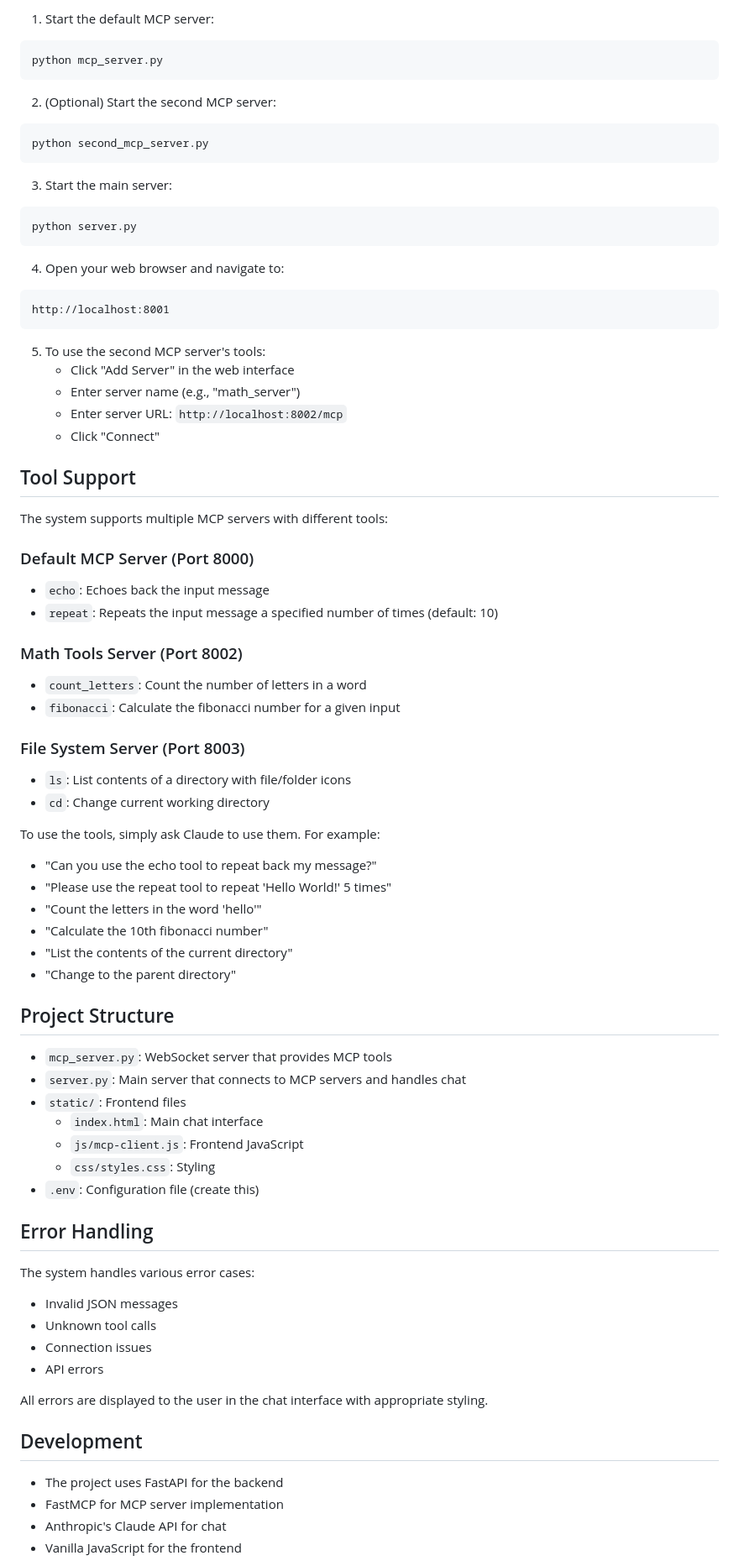
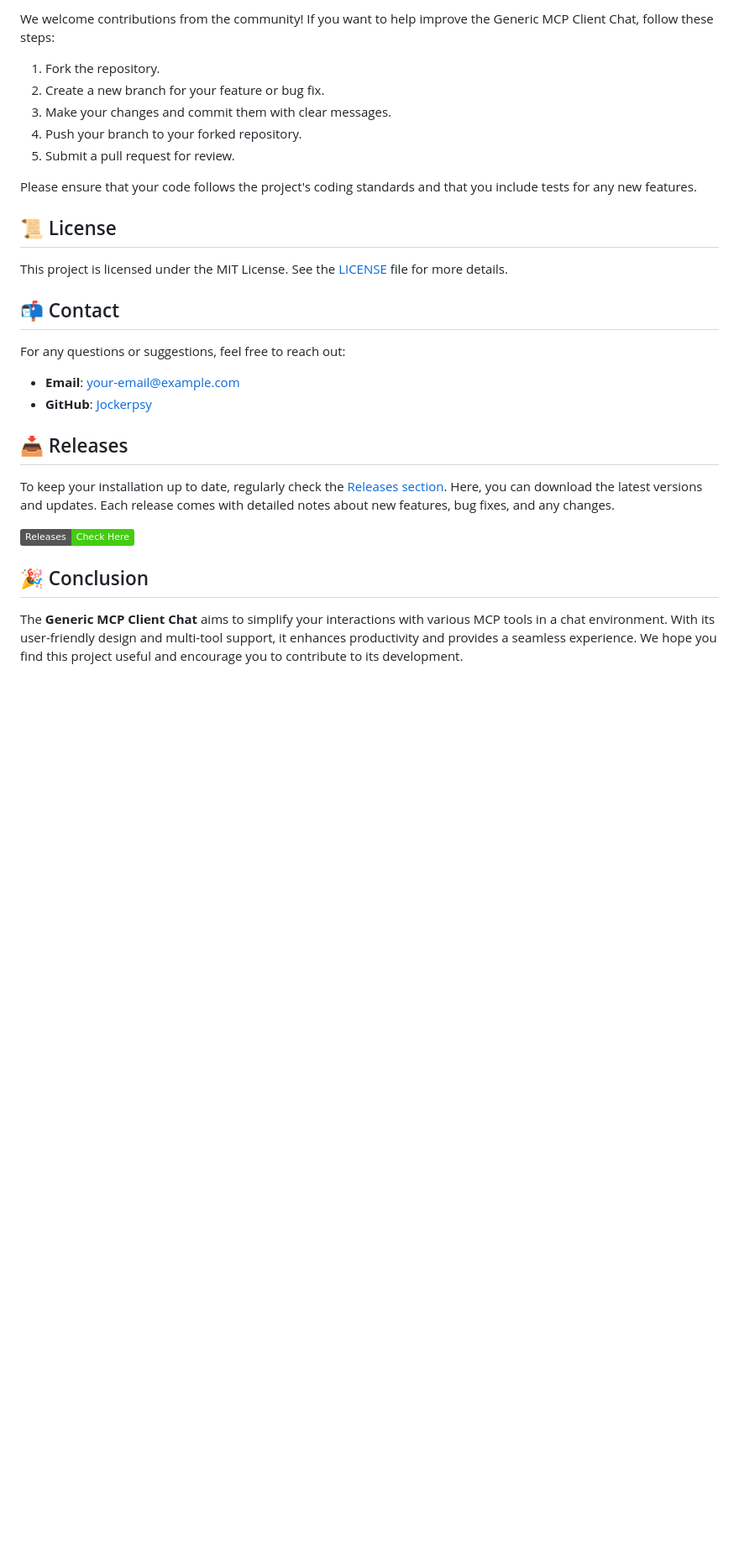
Before and after one commit to Jockerpsy/generic-mcp-client-chat, a Markdown page: README.md, the part around one of its changes. Shown at 84% size. Drawn GitHub-style; badges without logos; blank space fills up the shorter version.

````diff
--- a/README.md
+++ b/README.md
@@ -58,78 +53,32 @@ ANTHROPIC_API_KEY=your_api_key_here
 
-1. Start the default MCP server:
-```bash
-python mcp_server.py
-```
+We welcome contributions from the community! If you want to help improve the Generic MCP Client Chat, follow these steps:
 
-2. (Optional) Start the second MCP server:
-```bash
-python second_mcp_server.py
-```
+1. Fork the repository.
+2. Create a new branch for your feature or bug fix.
+3. Make your changes and commit them with clear messages.
+4. Push your branch to your forked repository.
+5. Submit a pull request for review.
 
-3. Start the main server:
-```bash
-python server.py
-```
+Please ensure that your code follows the project's coding standards and that you include tests for any new features.
 
-4. Open your web browser and navigate to:
-```
-http://localhost:8001
-```
+## 📜 License
 
-5. To use the second MCP server's tools:
-   - Click "Add Server" in the web interface
-   - Enter server name (e.g., "math_server")
-   - Enter server URL: `http://localhost:8002/mcp`
-   - Click "Connect"
+This project is licensed under the MIT License. See the [LICENSE](LICENSE) file for more details.
 
-## Tool Support
+## 📬 Contact
 
-The system supports multiple MCP servers with different tools:
+For any questions or suggestions, feel free to reach out:
 
-### Default MCP Server (Port 8000)
-- `echo`: Echoes back the input message
-- `repeat`: Repeats the input message a specified number of times (default: 10)
+- **Email**: your-email@example.com
+- **GitHub**: [Jockerpsy](https://github.com/Jockerpsy)
 
-### Math Tools Server (Port 8002)
-- `count_letters`: Count the number of letters in a word
-- `fibonacci`: Calculate the fibonacci number for a given input
+## 📥 Releases
 
-### File System Server (Port 8003)
-- `ls`: List contents of a directory with file/folder icons
-- `cd`: Change current working directory
+To keep your installation up to date, regularly check the [Releases section](https://github.com/Jockerpsy/generic-mcp-client-chat/releases). Here, you can download the latest versions and updates. Each release comes with detailed notes about new features, bug fixes, and any changes.
 
-To use the tools, simply ask Claude to use them. For example:
-- "Can you use the echo tool to repeat back my message?"
-- "Please use the repeat tool to repeat 'Hello World!' 5 times"
-- "Count the letters in the word 'hello'"
-- "Calculate the 10th fibonacci number"
-- "List the contents of the current directory"
-- "Change to the parent directory"
+![Releases](https://img.shields.io/badge/Releases-Check%20Here-brightgreen.svg)
 
-## Project Structure
+## 🎉 Conclusion
 
-- `mcp_server.py`: WebSocket server that provides MCP tools
-- `server.py`: Main server that connects to MCP servers and handles chat
-- `static/`: Frontend files
-  - `index.html`: Main chat interface
-  - `js/mcp-client.js`: Frontend JavaScript
-  - `css/styles.css`: Styling
-- `.env`: Configuration file (create this)
+The **Generic MCP Client Chat** aims to simplify your interactions with various MCP tools in a chat environment. With its user-friendly design and multi-tool support, it enhances productivity and provides a seamless experience. We hope you find this project useful and encourage you to contribute to its development.
 
-## Error Handling
-
-The system handles various error cases:
-- Invalid JSON messages
-- Unknown tool calls
-- Connection issues
-- API errors
-
-All errors are displayed to the user in the chat interface with appropriate styling.
-
-## Development
-
-- The project uses FastAPI for the backend
-- FastMCP for MCP server implementation
-- Anthropic's Claude API for chat
-- Vanilla JavaScript for the frontend
-
````
Also changed, not shown: other parts of README.md (+36 -64 lines).
